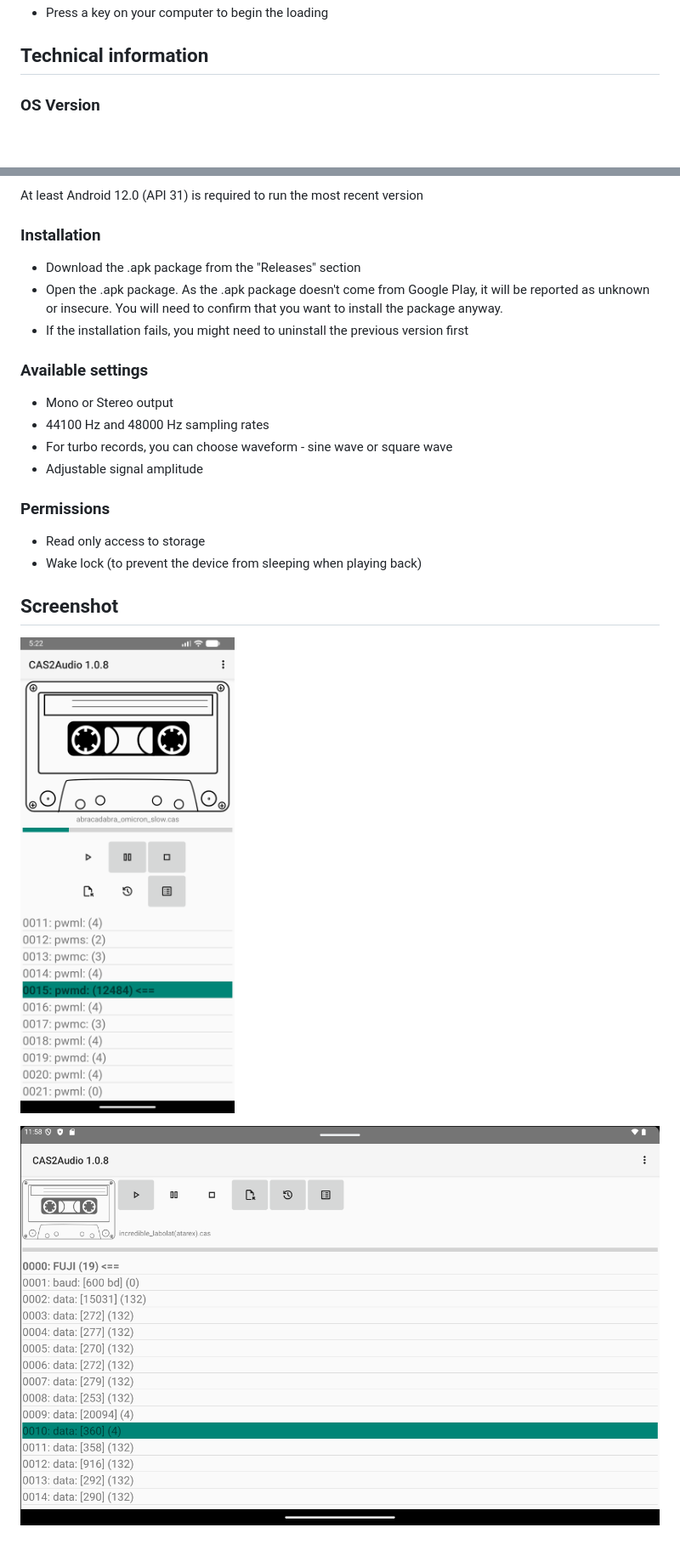
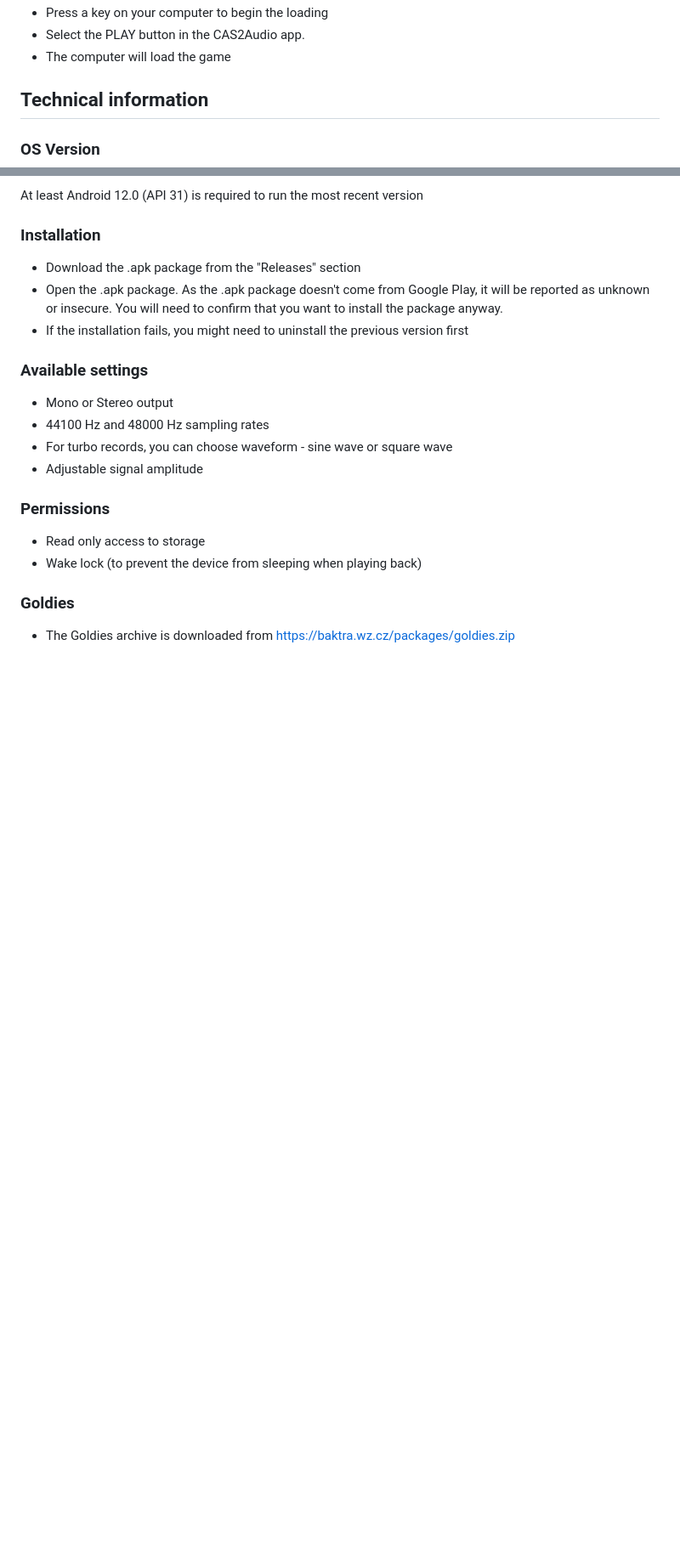
Before and after one commit to baktragh/CAS2Audio, a Markdown page: README.md, 2 parts joined by grey strips. Shown at 85% size. Rendered like a GitHub page; pictures changed too: c2a_shot1.png, c2a_shot2.png; blank space fills up the shorter version.

```diff
--- a/README.md
+++ b/README.md
@@ -35,4 +39,6 @@ You need an 8-bit Atari computer, data recorder, cassette adapter, and a smartph
 * Press a key on your computer to begin the loading
+* Select the PLAY button in the CAS2Audio app.
+* The computer will load the game
 
 ## Technical information
 
@@ -59,8 +65,6 @@ At least Android 12.0 (API 31) is required to run the most recent version
 * Read only access to storage
 * Wake lock (to prevent the device from sleeping when playing back)
 
-## Screenshot
+### Goldies
 
-![Screenshot](c2a_shot1.png)
-
-![Screenshot](c2a_shot2.png)
+* The Goldies archive is downloaded from https://baktra.wz.cz/packages/goldies.zip
```
Also changed, not shown: other parts of README.md (+9 -5 lines), c2a_shot3.png (added).
